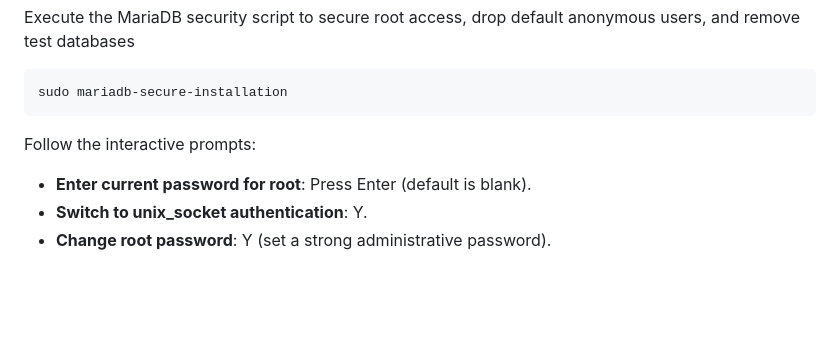
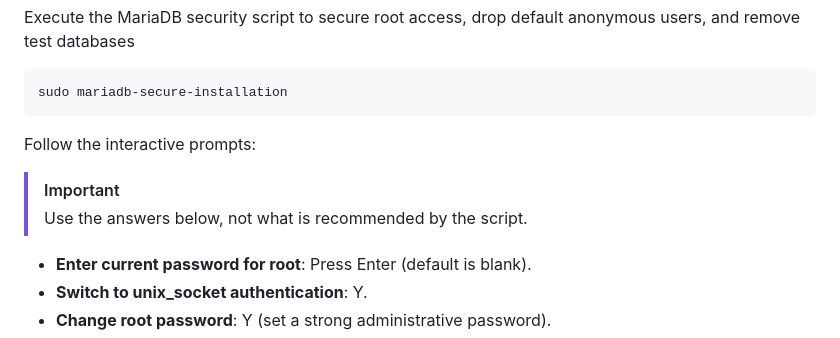
Before and after one commit to seanmerrow/cyberlab, a Markdown page: README.md, the part around the change. Rendered like a GitHub page; blank space fills up the shorter version.

Commit message:
Update README with mariadb installation instructions
Add important notes for mariadb-secure-installation steps.

````diff
--- a/README.md
+++ b/README.md
@@ -61,6 +61,9 @@ sudo mariadb-secure-installation
 ```
 Follow the interactive prompts:
 
+> [!IMPORTANT]
+> Use the answers below, not what is recommended by the script.
+
 - **Enter current password for root**: Press Enter (default is blank).
 - **Switch to unix_socket authentication**: Y.
 - **Change root password**: Y (set a strong administrative password).
````
